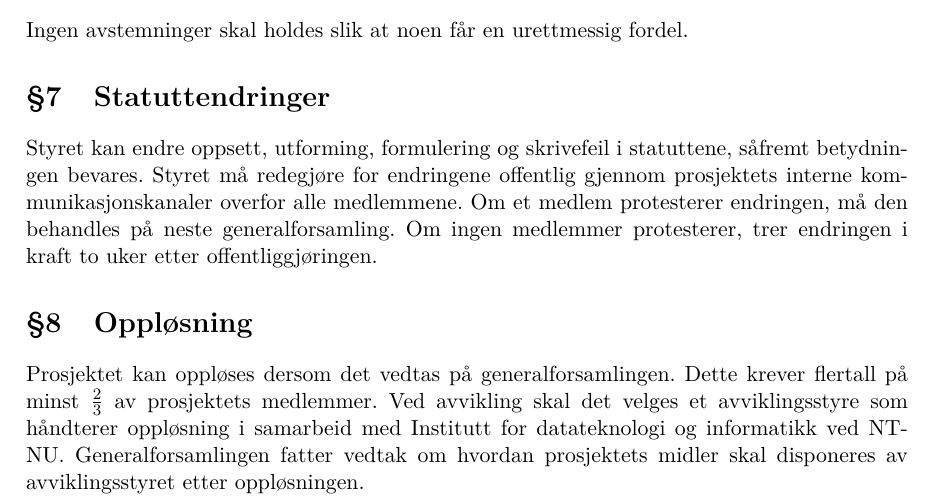
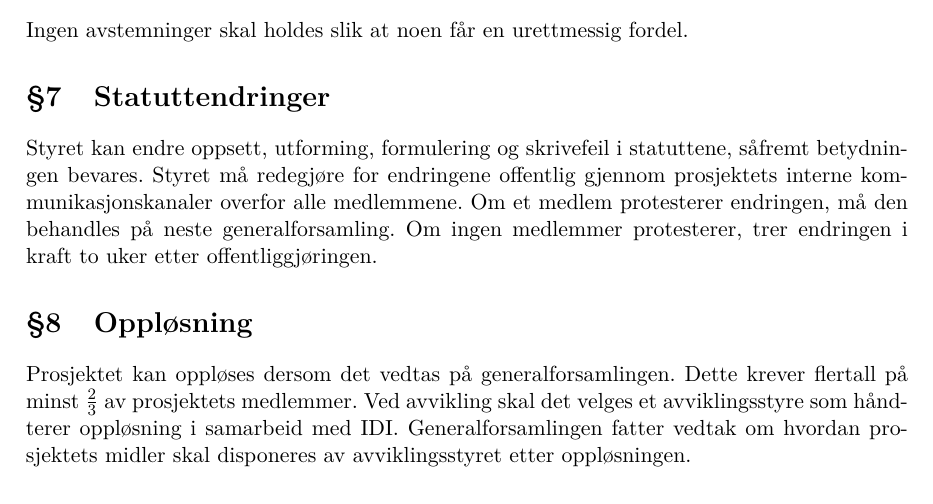
Before and after one commit to hackerspace-ntnu/statutter, a LaTeX document (main.tex, which reads innhold.tex): part of page 7 of 7, cut so that both start at the same text. Compiled offline with pdfLaTeX.

Commit message:
Forkorta IDI
Det fulle navnet til IDI står allerede i starten under §1 (Navn).

```diff
--- a/innhold.tex
+++ b/innhold.tex
@@ -162,5 +162,5 @@ Om ingen medlemmer protesterer, trer endringen i kraft to uker etter offentliggj
 \section{Oppløsning}\label{sec:oppløsning}
 Prosjektet kan oppløses dersom det vedtas på generalforsamlingen.
 Dette krever flertall på minst $\frac{2}{3}$ av prosjektets medlemmer.
-Ved avvikling skal det velges et avviklingsstyre som håndterer oppløsning i samarbeid med Institutt for datateknologi og informatikk ved NTNU.\@
+Ved avvikling skal det velges et avviklingsstyre som håndterer oppløsning i samarbeid med IDI.\@
 Generalforsamlingen fatter vedtak om hvordan prosjektets midler skal disponeres av avviklingsstyret etter oppløsningen.
```
